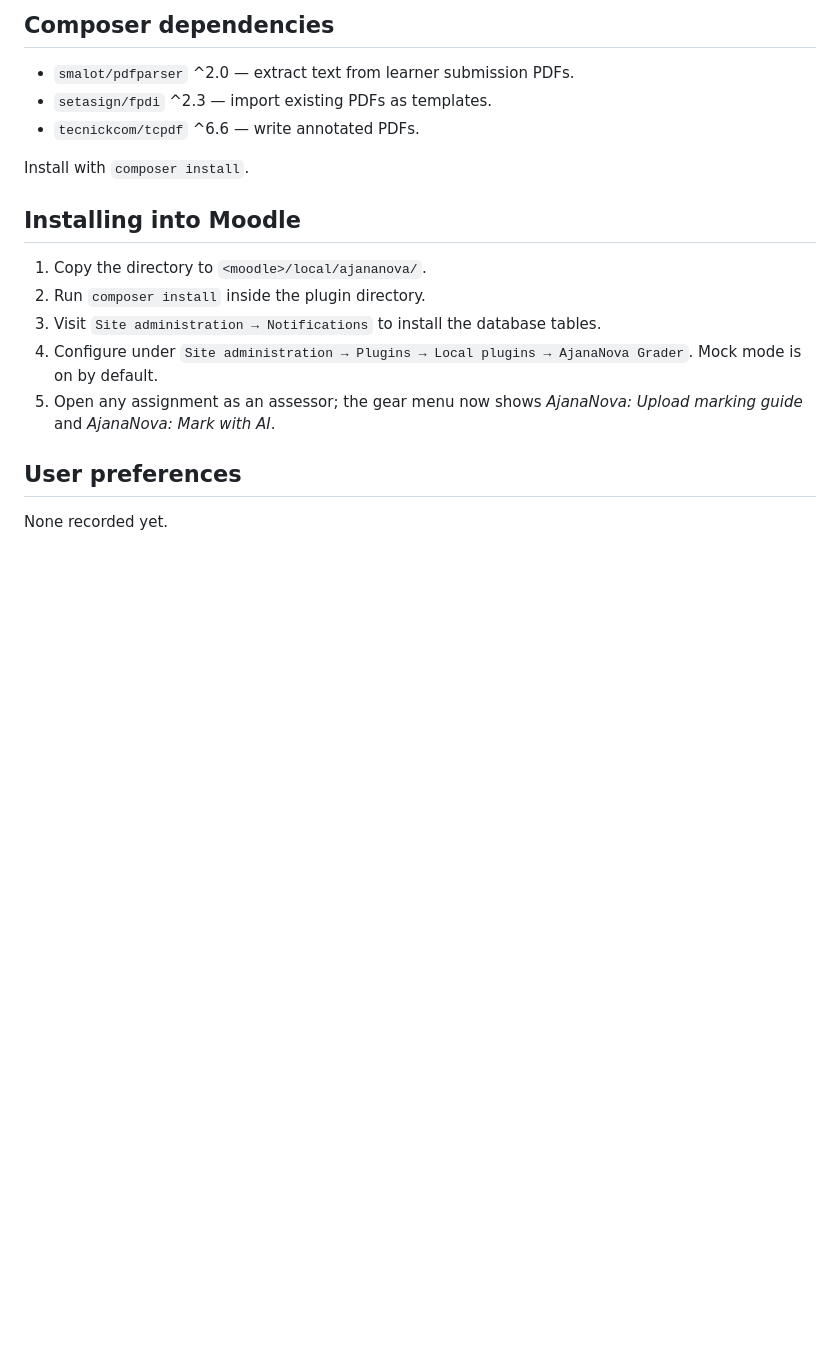
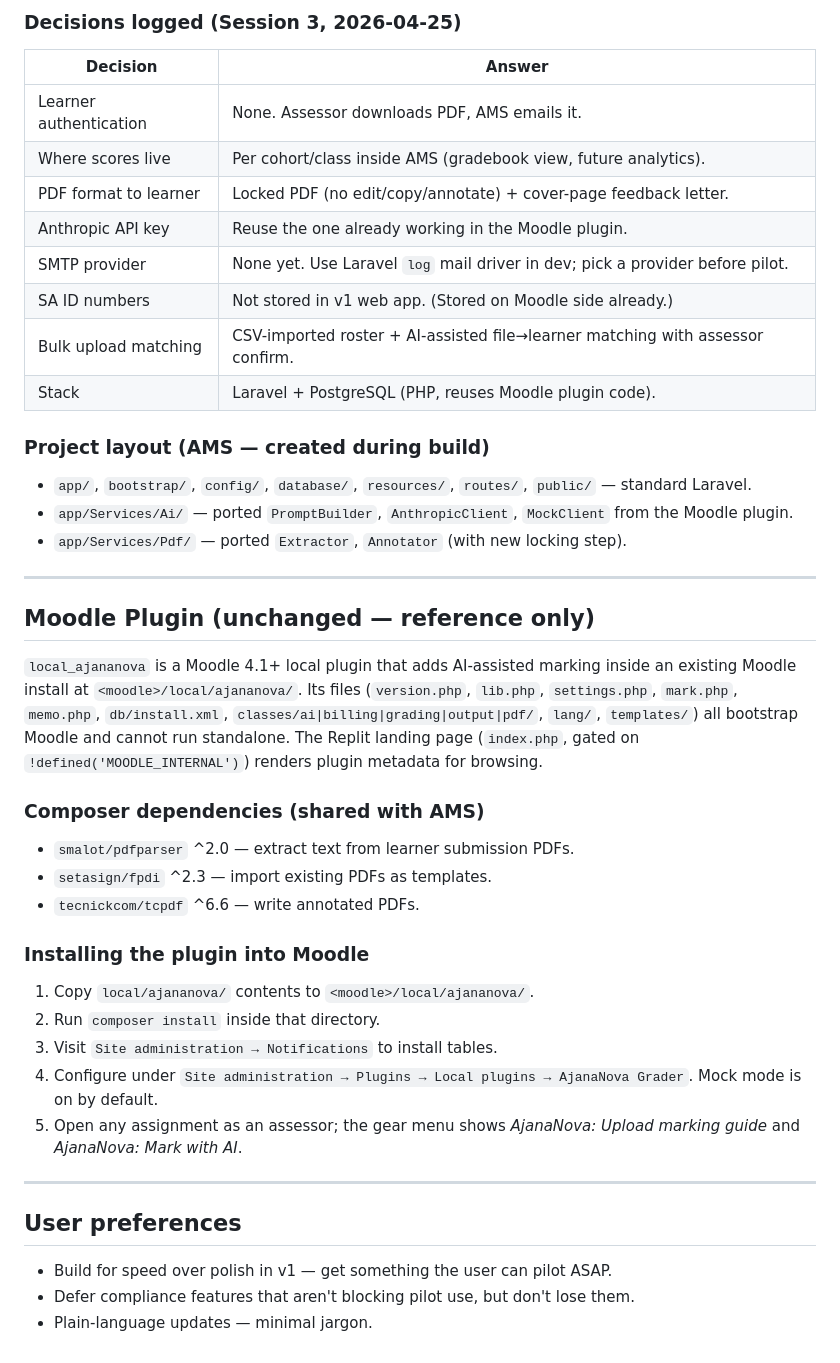
Before and after one commit to PhillaneT/TiX_AMS, a Markdown page: replit.md, the part around one of its changes. GitHub-like rendering; blank space fills up the shorter version.

```diff
--- a/replit.md
+++ b/replit.md
@@ -38,20 +57,42 @@ Because the plugin's PHP files all bootstrap Moodle (`require_once(__DIR__ . '/.
 
-## Composer dependencies
+### Decisions logged (Session 3, 2026-04-25)
+| Decision | Answer |
+|---|---|
+| Learner authentication | None. Assessor downloads PDF, AMS emails it. |
+| Where scores live | Per cohort/class inside AMS (gradebook view, future analytics). |
+| PDF format to learner | Locked PDF (no edit/copy/annotate) + cover-page feedback letter. |
+| Anthropic API key | Reuse the one already working in the Moodle plugin. |
+| SMTP provider | None yet. Use Laravel `log` mail driver in dev; pick a provider before pilot. |
+| SA ID numbers | Not stored in v1 web app. (Stored on Moodle side already.) |
+| Bulk upload matching | CSV-imported roster + AI-assisted file→learner matching with assessor confirm. |
+| Stack | Laravel + PostgreSQL (PHP, reuses Moodle plugin code). |
 
+### Project layout (AMS — created during build)
+- `app/`, `bootstrap/`, `config/`, `database/`, `resources/`, `routes/`, `public/` — standard Laravel.
+- `app/Services/Ai/` — ported `PromptBuilder`, `AnthropicClient`, `MockClient` from the Moodle plugin.
+- `app/Services/Pdf/` — ported `Extractor`, `Annotator` (with new locking step).
+
+---
+
+## Moodle Plugin (unchanged — reference only)
+
+`local_ajananova` is a Moodle 4.1+ local plugin that adds AI-assisted marking inside an existing Moodle install at `<moodle>/local/ajananova/`. Its files (`version.php`, `lib.php`, `settings.php`, `mark.php`, `memo.php`, `db/install.xml`, `classes/ai|billing|grading|output|pdf/`, `lang/`, `templates/`) all bootstrap Moodle and cannot run standalone. The Replit landing page (`index.php`, gated on `!defined('MOODLE_INTERNAL')`) renders plugin metadata for browsing.
+
+### Composer dependencies (shared with AMS)
 - `smalot/pdfparser` ^2.0 — extract text from learner submission PDFs.
 - `setasign/fpdi` ^2.3 — import existing PDFs as templates.
 - `tecnickcom/tcpdf` ^6.6 — write annotated PDFs.
 
-Install with `composer install`.
+### Installing the plugin into Moodle
+1. Copy `local/ajananova/` contents to `<moodle>/local/ajananova/`.
+2. Run `composer install` inside that directory.
+3. Visit `Site administration → Notifications` to install tables.
+4. Configure under `Site administration → Plugins → Local plugins → AjanaNova Grader`. Mock mode is on by default.
+5. Open any assignment as an assessor; the gear menu shows *AjanaNova: Upload marking guide* and *AjanaNova: Mark with AI*.
 
-## Installing into Moodle
-
-1. Copy the directory to `<moodle>/local/ajananova/`.
-2. Run `composer install` inside the plugin directory.
-3. Visit `Site administration → Notifications` to install the database tables.
-4. Configure under `Site administration → Plugins → Local plugins → AjanaNova Grader`. Mock mode is on by default.
-5. Open any assignment as an assessor; the gear menu now shows *AjanaNova: Upload marking guide* and *AjanaNova: Mark with AI*.
+---
 
 ## User preferences
-
-None recorded yet.
+- Build for speed over polish in v1 — get something the user can pilot ASAP.
+- Defer compliance features that aren't blocking pilot use, but don't lose them.
+- Plain-language updates — minimal jargon.
```
Also changed, not shown: other parts of replit.md (+48 -29 lines).
